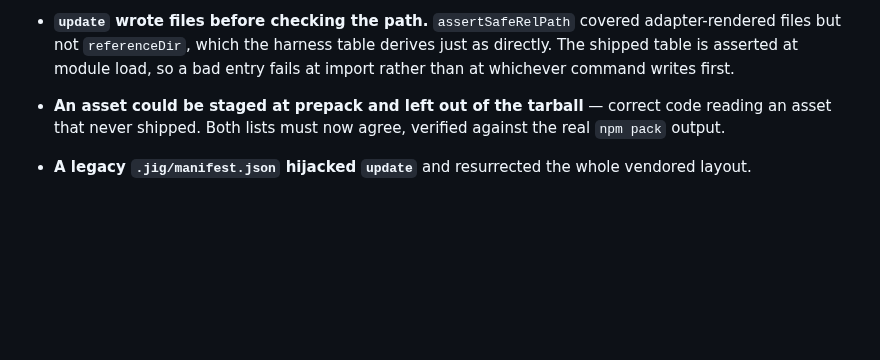
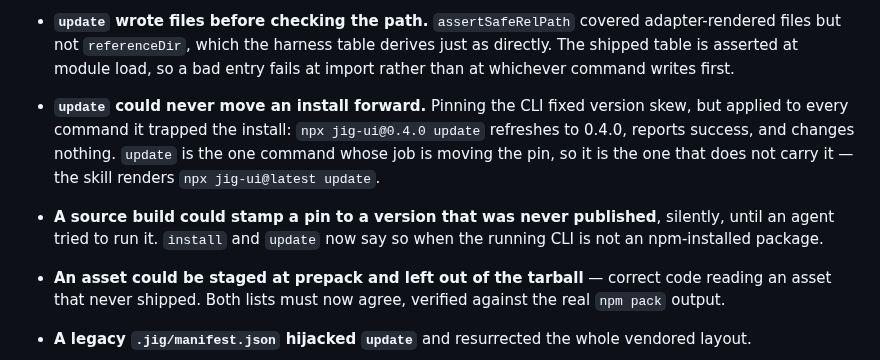
Before and after one commit to timessuman/jig, a Markdown page: CHANGELOG.md, the part around the change. GitHub-like rendering; blank space fills up the shorter version.

Commit message:
docs: changelog covers the two pin fixes
Co-Authored-By: Claude Opus 5 <noreply@anthropic.com>

```diff
--- a/CHANGELOG.md
+++ b/CHANGELOG.md
@@ -65,6 +65,16 @@ them its own.
   adapter-rendered files but not `referenceDir`, which the harness table derives
   just as directly. The shipped table is asserted at module load, so a bad entry
   fails at import rather than at whichever command writes first.
+
+- **`update` could never move an install forward.** Pinning the CLI fixed version
+  skew, but applied to every command it trapped the install: `npx jig-ui@0.4.0
+  update` refreshes to 0.4.0, reports success, and changes nothing. `update` is
+  the one command whose job is moving the pin, so it is the one that does not
+  carry it — the skill renders `npx jig-ui@latest update`.
+
+- **A source build could stamp a pin to a version that was never published**,
+  silently, until an agent tried to run it. `install` and `update` now say so
+  when the running CLI is not an npm-installed package.
 
 - **An asset could be staged at prepack and left out of the tarball** — correct
   code reading an asset that never shipped. Both lists must now agree, verified
```
